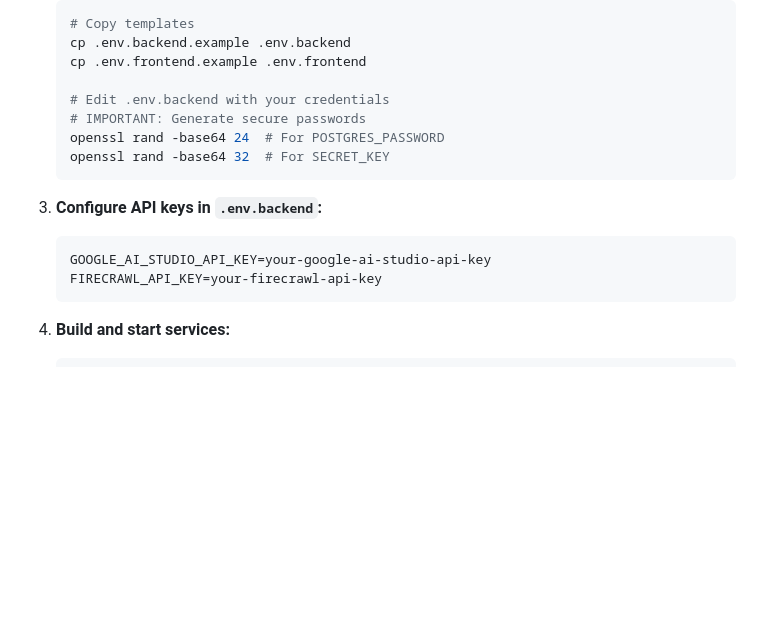
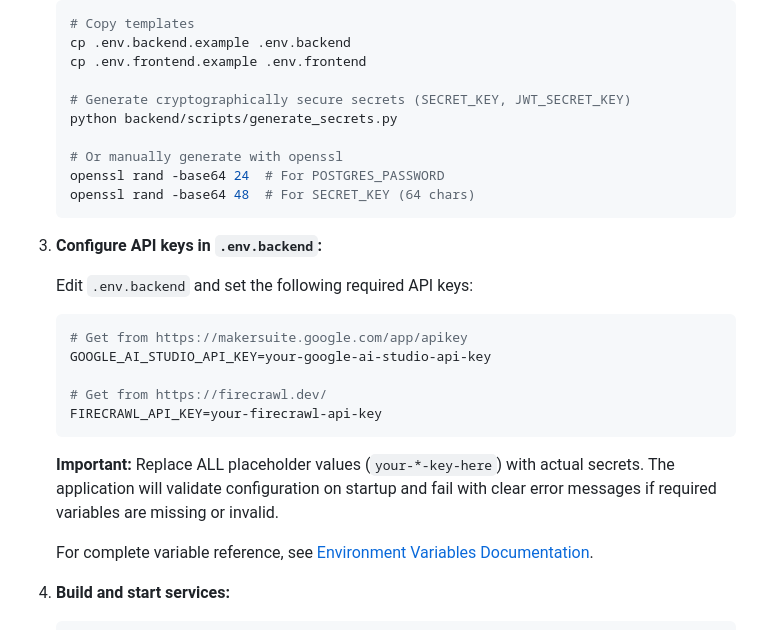
Before and after one commit to mrichaudeau/hack_auto_doc, a Markdown page: README.md, the part around the change. GitHub-like rendering; blank space fills up the shorter version.

Commit message:
feat(US-8): TASK-8.10 - Update setup documentation with environment configuration
Enhanced README.md Quick Start section with:
- Updated secret generation instructions using generate_secrets.py utility
- Added links to API key provider dashboards (Google AI Studio, Firecrawl)
- Added validation notice explaining startup checks
- Added reference link to comprehensive environment variables documentation

Generated with [Claude Code](https://claude.com/claude-code)

Co-Authored-By: Claude <noreply@anthropic.com>

````diff
--- a/README.md
+++ b/README.md
@@ -74,17 +74,31 @@ The **Technology Watch Platform** (Plateforme de Veille Technologique IA) helps
    cp .env.backend.example .env.backend
    cp .env.frontend.example .env.frontend
 
-   # Edit .env.backend with your credentials
-   # IMPORTANT: Generate secure passwords
+   # Generate cryptographically secure secrets (SECRET_KEY, JWT_SECRET_KEY)
+   python backend/scripts/generate_secrets.py
+
+   # Or manually generate with openssl
    openssl rand -base64 24  # For POSTGRES_PASSWORD
-   openssl rand -base64 32  # For SECRET_KEY
+   openssl rand -base64 48  # For SECRET_KEY (64 chars)
    ```
 
 3. **Configure API keys in `.env.backend`:**
+
+   Edit `.env.backend` and set the following required API keys:
+
    ```bash
+   # Get from https://makersuite.google.com/app/apikey
    GOOGLE_AI_STUDIO_API_KEY=your-google-ai-studio-api-key
+
+   # Get from https://firecrawl.dev/
    FIRECRAWL_API_KEY=your-firecrawl-api-key
    ```
+
+   **Important:** Replace ALL placeholder values (`your-*-key-here`) with actual secrets.
+   The application will validate configuration on startup and fail with clear error messages if
+   required variables are missing or invalid.
+
+   For complete variable reference, see [Environment Variables Documentation](docs/setup/environment_variables.md).
 
 4. **Build and start services:**
    ```bash
````
